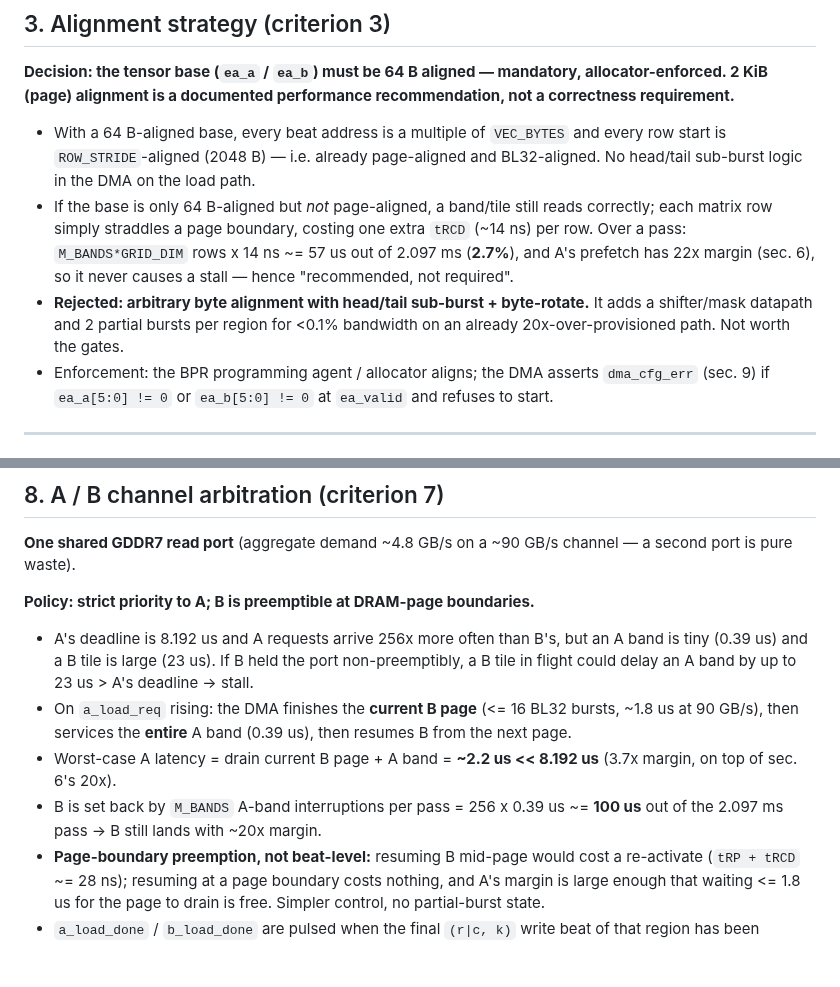
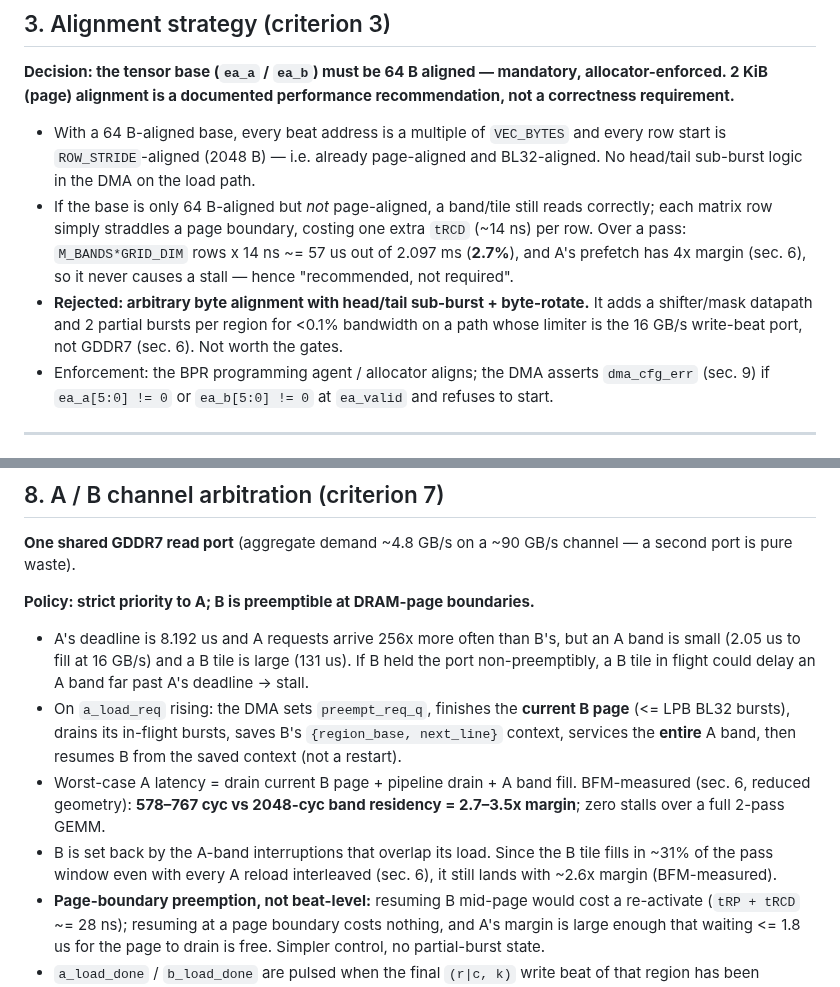
Before and after one commit to jagreen03/gcb-wiki, a Markdown page: 11_gddr7_tensor_dma_architecture.md, 2 parts joined by grey strips. Rendered like a GitHub page; blank space fills up the shorter version.

```diff
--- a/11_gddr7_tensor_dma_architecture.md
+++ b/11_gddr7_tensor_dma_architecture.md
@@ -147,11 +147,12 @@ recommendation, not a correctness requirement.**
 * If the base is only 64 B-aligned but *not* page-aligned, a band/tile still
   reads correctly; each matrix row simply straddles a page boundary, costing one
   extra `tRCD` (~14 ns) per row. Over a pass: `M_BANDS*GRID_DIM` rows x 14 ns ~=
-  57 us out of 2.097 ms (**2.7%**), and A's prefetch has 22x margin (sec. 6), so
+  57 us out of 2.097 ms (**2.7%**), and A's prefetch has 4x margin (sec. 6), so
   it never causes a stall — hence "recommended, not required".
 * **Rejected: arbitrary byte alignment with head/tail sub-burst + byte-rotate.**
   It adds a shifter/mask datapath and 2 partial bursts per region for <0.1%
-  bandwidth on an already 20x-over-provisioned path. Not worth the gates.
+  bandwidth on a path whose limiter is the 16 GB/s write-beat port, not GDDR7
+  (sec. 6). Not worth the gates.
 * Enforcement: the BPR programming agent / allocator aligns; the DMA asserts
   `dma_cfg_err` (sec. 9) if `ea_a[5:0] != 0` or `ea_b[5:0] != 0` at `ea_valid`
   and refuses to start.
@@ -286,16 +330,19 @@ channel — a second port is pure waste).
 **Policy: strict priority to A; B is preemptible at DRAM-page boundaries.**
 
 * A's deadline is 8.192 us and A requests arrive 256x more often than B's, but
-  an A band is tiny (0.39 us) and a B tile is large (23 us). If B held the port
-  non-preemptibly, a B tile in flight could delay an A band by up to 23 us >
-  A's deadline -> stall.
-* On `a_load_req` rising: the DMA finishes the **current B page** (<= 16 BL32
-  bursts, ~1.8 us at 90 GB/s), then services the **entire** A band (0.39 us),
-  then resumes B from the next page.
-* Worst-case A latency = drain current B page + A band = **~2.2 us << 8.192 us**
-  (3.7x margin, on top of sec. 6's 20x).
-* B is set back by `M_BANDS` A-band interruptions per pass = 256 x 0.39 us ~=
-  **100 us** out of the 2.097 ms pass -> B still lands with ~20x margin.
+  an A band is small (2.05 us to fill at 16 GB/s) and a B tile is large
+  (131 us). If B held the port non-preemptibly, a B tile in flight could delay
+  an A band far past A's deadline -> stall.
+* On `a_load_req` rising: the DMA sets `preempt_req_q`, finishes the **current B
+  page** (<= LPB BL32 bursts), drains its in-flight bursts, saves B's
+  `{region_base, next_line}` context, services the **entire** A band, then
+  resumes B from the saved context (not a restart).
+* Worst-case A latency = drain current B page + pipeline drain + A band fill.
+  BFM-measured (sec. 6, reduced geometry): **578–767 cyc vs 2048-cyc band
+  residency = 2.7–3.5x margin**; zero stalls over a full 2-pass GEMM.
+* B is set back by the A-band interruptions that overlap its load. Since the B
+  tile fills in ~31% of the pass window even with every A reload interleaved
+  (sec. 6), it still lands with ~2.6x margin (BFM-measured).
 * **Page-boundary preemption, not beat-level:** resuming B mid-page would cost a
   re-activate (`tRP + tRCD` ~= 28 ns); resuming at a page boundary costs
   nothing, and A's margin is large enough that waiting <= 1.8 us for the page to
```
Also changed, not shown: other parts of 11_gddr7_tensor_dma_architecture.md (+67 -24 lines).
